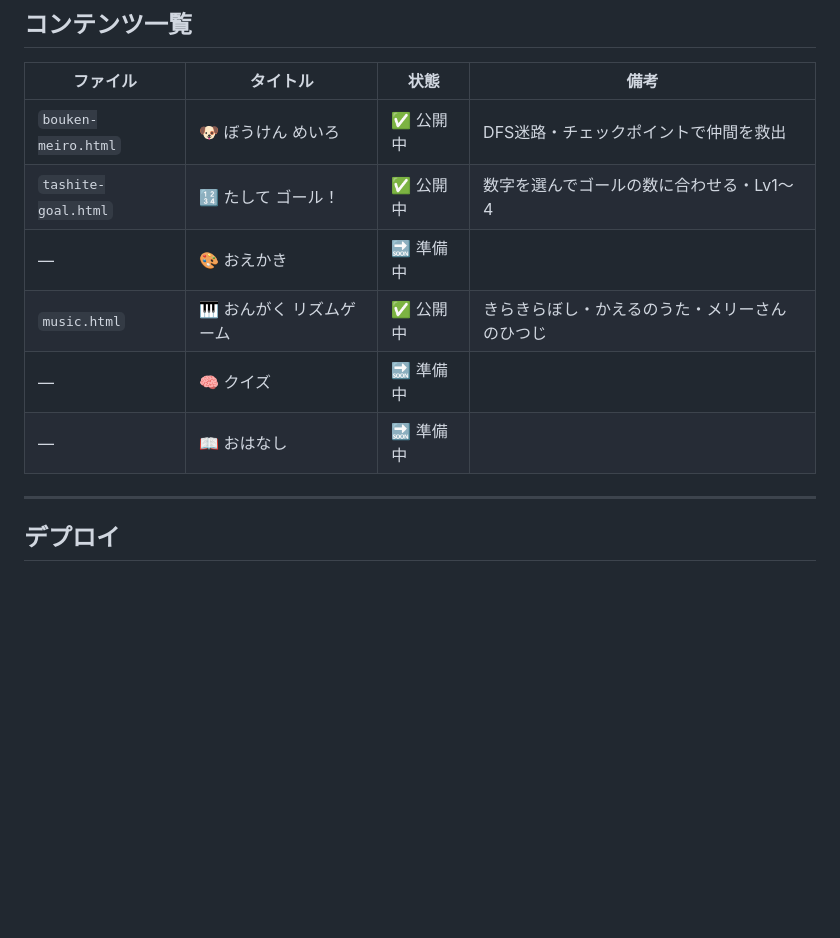
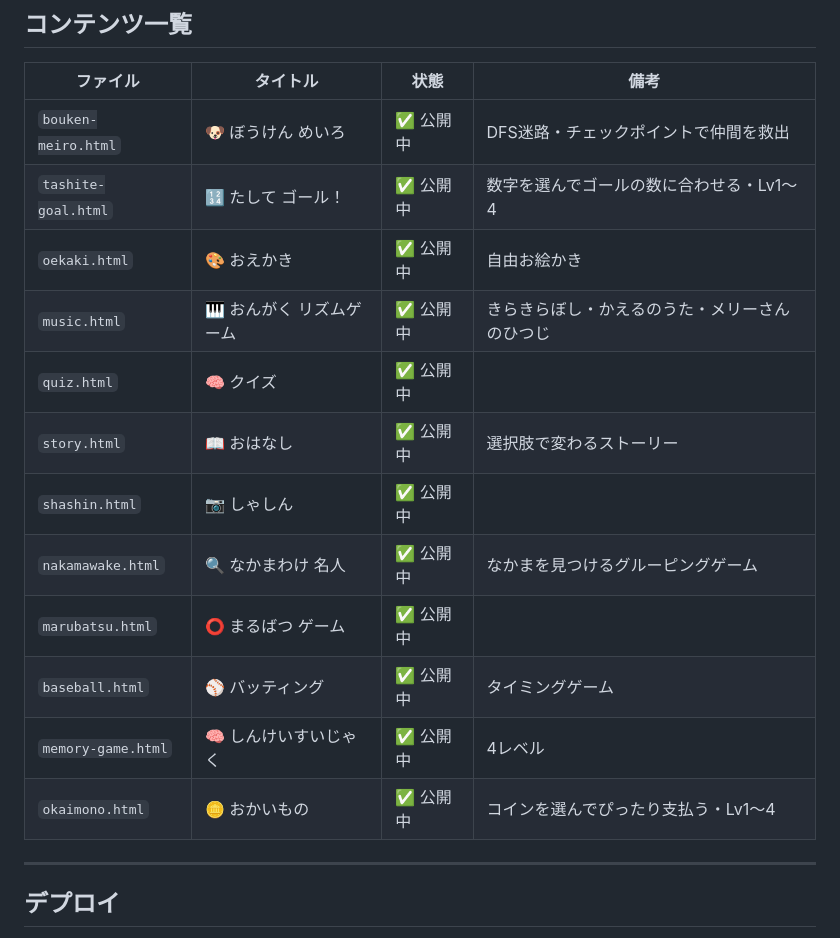
Before and after one commit to khumbucyber/child-playground, a Markdown page: CLAUDE.md, the part around the change. Drawn GitHub-style; blank space fills up the shorter version.

Commit message:
docs: CLAUDE.md のコンテンツ一覧を現状に合わせて更新
okaimono.html 追加に伴い、全公開コンテンツを反映。

https://claude.ai/code/session_01PiSXYPdN1hSK2DPMYdBdnc

```diff
--- a/CLAUDE.md
+++ b/CLAUDE.md
@@ -107,10 +107,16 @@ child-playground/
 |---|---|---|---|
 | `bouken-meiro.html` | 🐶 ぼうけん めいろ | ✅ 公開中 | DFS迷路・チェックポイントで仲間を救出 |
 | `tashite-goal.html` | 🔢 たして ゴール！ | ✅ 公開中 | 数字を選んでゴールの数に合わせる・Lv1〜4 |
-| — | 🎨 おえかき | 🔜 準備中 | |
+| `oekaki.html` | 🎨 おえかき | ✅ 公開中 | 自由お絵かき |
 | `music.html` | 🎹 おんがく リズムゲーム | ✅ 公開中 | きらきらぼし・かえるのうた・メリーさんのひつじ |
-| — | 🧠 クイズ | 🔜 準備中 | |
-| — | 📖 おはなし | 🔜 準備中 | |
+| `quiz.html` | 🧠 クイズ | ✅ 公開中 | |
+| `story.html` | 📖 おはなし | ✅ 公開中 | 選択肢で変わるストーリー |
+| `shashin.html` | 📷 しゃしん | ✅ 公開中 | |
+| `nakamawake.html` | 🔍 なかまわけ 名人 | ✅ 公開中 | なかまを見つけるグルーピングゲーム |
+| `marubatsu.html` | ⭕ まるばつ ゲーム | ✅ 公開中 | |
+| `baseball.html` | ⚾ バッティング | ✅ 公開中 | タイミングゲーム |
+| `memory-game.html` | 🧠 しんけいすいじゃく | ✅ 公開中 | 4レベル |
+| `okaimono.html` | 🪙 おかいもの | ✅ 公開中 | コインを選んでぴったり支払う・Lv1〜4 |
 
 ---
 
```
